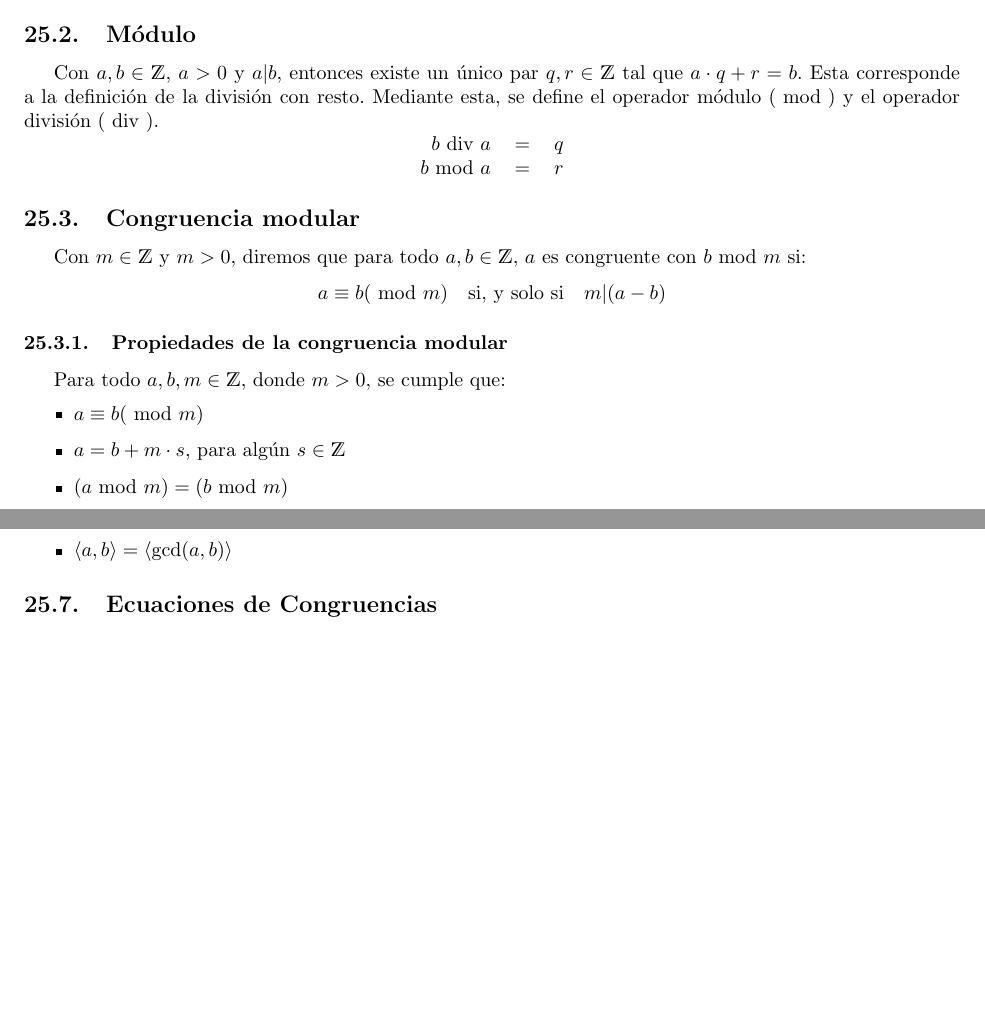
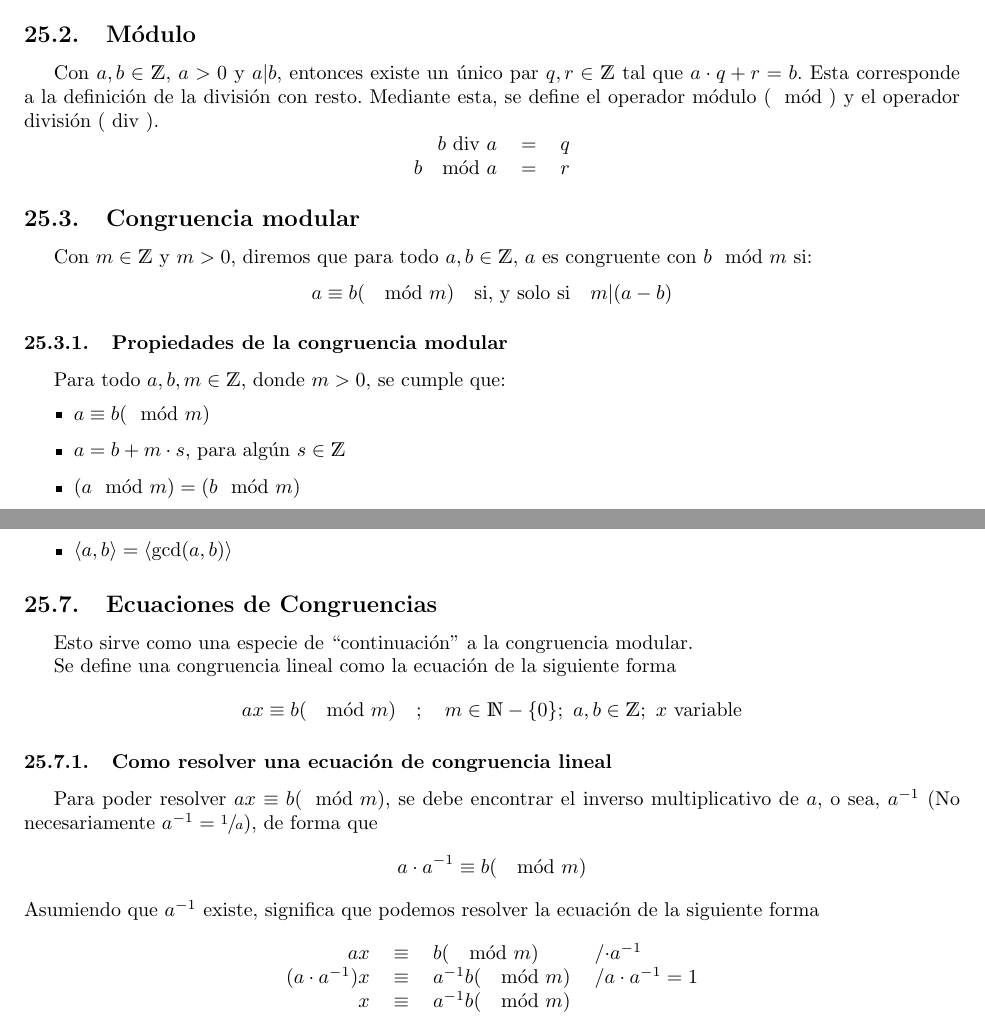
Before and after one commit to ElTioAndresCabezas/resumen-iic1253, a LaTeX document (main.tex, which reads sections/numero.tex): two parts of pages 39 and 42 of 45, joined at a grey line, cut so that both start at the same text, the shorter picture padded with empty space. Compiled offline with pdfLaTeX.

Commit message:
Avances hasta ecuaciones de congruencia lineales

```diff
--- a/main.tex
+++ b/main.tex
@@ -1,6 +1,7 @@
 \documentclass{article}
 \usepackage[spanish]{babel}
 \usepackage{amsmath}
+\usepackage{xfrac}
 \usepackage{mathbbol}
 \usepackage{fullpage}
 \usepackage[table, x11names]{xcolor}
--- a/sections/numero.tex
+++ b/sections/numero.tex
@@ -16,24 +16,24 @@ En el caso que esto no se cumpla, entonces $a$ no divide $b$, expresado como $a
 
 \subsection{Módulo}
 Con $a, b \in \mathds{Z}$, $a > 0$ y $a|b$, entonces existe un único par $q,r \in \mathds{Z}$ tal que
-$a \cdot q + r = b$. Esta corresponde a la definición de la división con resto. Mediante esta, se define el operador módulo (\modulo) y el operador división (\division).
+$a \cdot q + r = b$. Esta corresponde a la definición de la división con resto. Mediante esta, se define el operador módulo ($\mod$) y el operador división ($\division$).
 \[
     \begin{tabular}{rcl}
         $b \division a$ & $=$ & $q$\\
-        $b \modulo a$ & $=$ & $r$
+        $b \mod a$ & $=$ & $r$
     \end{tabular}
 \]
 
 \subsection{Congruencia modular}
-Con $m \in \mathds{Z}$ y $m > 0$, diremos que para todo $a,b \in \mathds{Z}$, $a$ es congruente con $b \modulo m$ si:
-\[ a \equiv b (\modulo m) \quad \text{si, y solo si} \quad m | (a - b) \]
+Con $m \in \mathds{Z}$ y $m > 0$, diremos que para todo $a,b \in \mathds{Z}$, $a$ es congruente con $b \mod m$ si:
+\[ a \equiv b (\mod m) \quad \text{si, y solo si} \quad m | (a - b) \]
 
 \subsubsection{Propiedades de la congruencia modular}
 Para todo $a,b,m \in \mathds{Z}$, donde $m > 0$, se cumple que:
 \begin{itemize}
-    \item $a \equiv b (\modulo m)$
+    \item $a \equiv b (\mod m)$
     \item $a = b + m \cdot s$, para algún $s \in \mathds{Z}$
-    \item $(a \modulo m) = (b \modulo m)$
+    \item $(a \mod m) = (b \mod m)$
 \end{itemize}
 
 \subsubsection{Suma y multiplicación de la congruencia modular}
@@ -169,7 +169,21 @@ Para todo $a,b \in \mathds{Z} - \{0\}$
 \end{itemize}
 
 \subsection{Ecuaciones de Congruencias}
+Esto sirve como una especie de ``continuación'' a la congruencia modular.
 
+Se define una congruencia lineal como la ecuación de la siguiente forma
+\[ a x \equiv b (\mod m) \quad ; \quad m \in \mathds{N}-\{0\};\ a,b \in \mathds{Z};\ x \text{ variable} \]
 
+\subsubsection{Como resolver una ecuación de congruencia lineal}
+Para poder resolver $a x \equiv b (\mod m)$, se debe encontrar el inverso multiplicativo de $a$, o sea, $a^{-1}$ (No necesariamente $a^{-1} = \sfrac{1}{a}$), de forma que
+\[ a \cdot a^{-1} \equiv b (\mod m) \]
+Asumiendo que $a^{-1}$ existe, significa que podemos resolver la ecuación de la siguiente forma
+\[
+    \begin{tabular}{rcll}
+        $a x$ & $\equiv$ & $b (\mod m)$ & /$\cdot a^{-1}$\\
+        $(a \cdot a^{-1}) x$ & $\equiv$ & $a^{-1} b (\mod m)$ & /$a \cdot a^{-1} = 1$\\
+        $x$ & $\equiv$ & $a^{-1} b (\mod m)$\\
+    \end{tabular}
+\]
 
 \end{document}
```
Also changed, not shown: main.pdf, sections/numero.pdf, sections/numero.tex (14 more changed lines).
